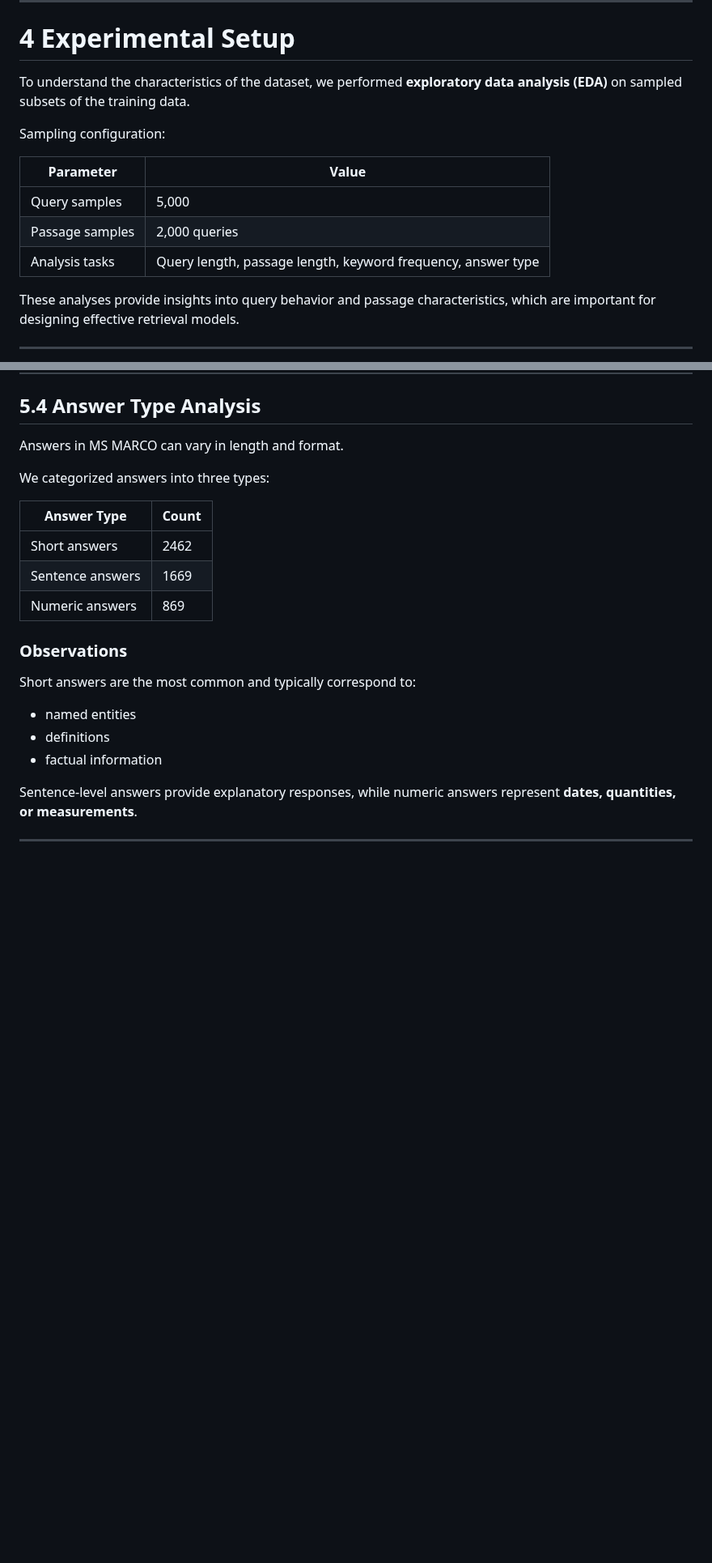
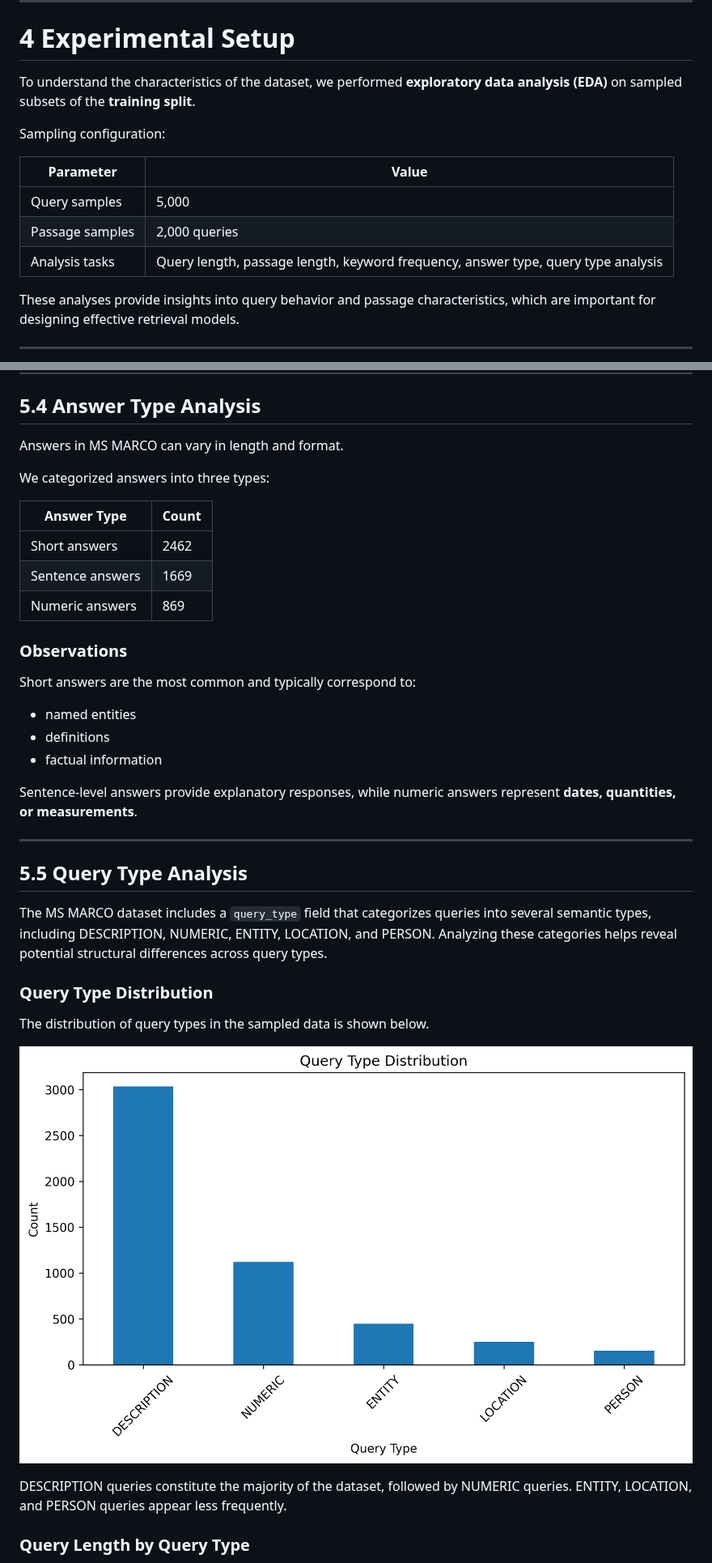
Before and after one commit to GioiaZheng/msmarco-genqa, a Markdown page: reports/week01_dataset_analysis.md, 2 parts joined by grey strips. Shown at 81% size. Drawn GitHub-style; pictures changed too: reports/query_type_distribution.png (added); blank space fills up the shorter version.

```diff
--- a/reports/week01_dataset_analysis.md
+++ b/reports/week01_dataset_analysis.md
@@ -140,7 +140,7 @@ Modern QA systems often combine **retrieval and generation** to form **retrieval
 
 # 4 Experimental Setup
 
-To understand the characteristics of the dataset, we performed **exploratory data analysis (EDA)** on sampled subsets of the training data.
+To understand the characteristics of the dataset, we performed **exploratory data analysis (EDA)** on sampled subsets of the **training split**.
 
 Sampling configuration:
 
@@ -148,7 +148,7 @@ Sampling configuration:
 | --------------- | ------------------------------------------------------------ |
 | Query samples   | 5,000                                                        |
 | Passage samples | 2,000 queries                                                |
-| Analysis tasks  | Query length, passage length, keyword frequency, answer type |
+| Analysis tasks  | Query length, passage length, keyword frequency, answer type, query type analysis |
 
 These analyses provide insights into query behavior and passage characteristics, which are important for designing effective retrieval models.
 
@@ -243,3 +243,17 @@ Sentence-level answers provide explanatory responses, while numeric answers repr
 
 ---
 
+## 5.5 Query Type Analysis
+
+The MS MARCO dataset includes a `query_type` field that categorizes queries into several semantic types, including DESCRIPTION, NUMERIC, ENTITY, LOCATION, and PERSON. Analyzing these categories helps reveal potential structural differences across query types.
+
+### Query Type Distribution
+
+The distribution of query types in the sampled data is shown below.
+
+![Query Type Distribution](https://github.com/GioiaZheng/msmarco-genqa/blob/main/reports/query_type_distribution.png?raw=1)
+
+DESCRIPTION queries constitute the majority of the dataset, followed by NUMERIC queries. ENTITY, LOCATION, and PERSON queries appear less frequently.
+
+### Query Length by Query Type
+
```
Also changed, not shown: other parts of reports/week01_dataset_analysis.md (+32 -5 lines), reports/week02_retrieval_report.md (+14 -14 lines), reports/answer_type_by_query_type.png (added), reports/hit_rank_distribution.png (added), reports/query_length_by_query_type.png (added), reports/relevant_passages_by_query_type.png (added), reports/rr_distribution.png (added), 2 other files.
